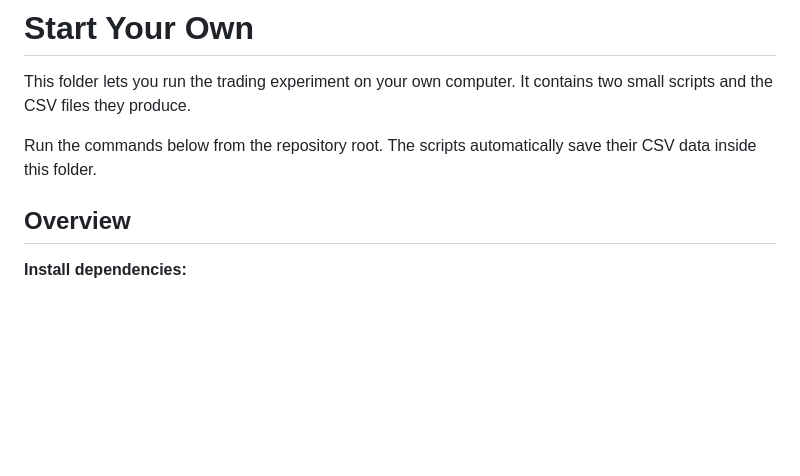
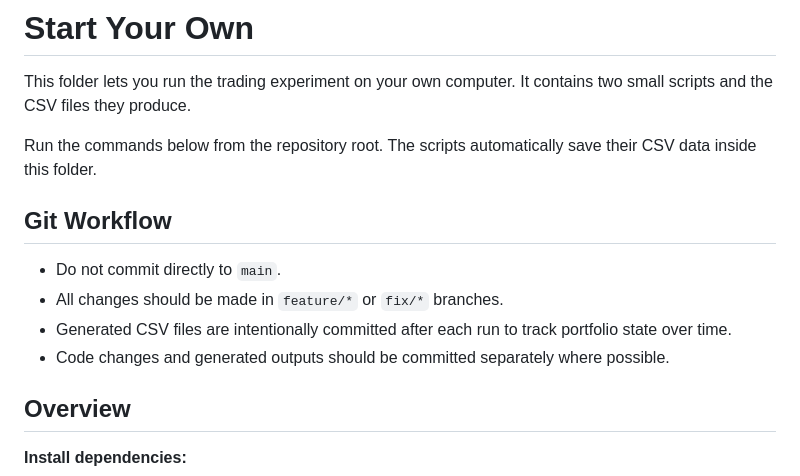
Before and after one commit to ibrovail/learnpython, a Markdown page: Micro-Cap-Experiment-Updated/Start Your Own/README.md, the part around the change. GitHub-like rendering; blank space fills up the shorter version.

Commit message:
Docs: add branching workflow

```diff
--- a/Micro-Cap-Experiment-Updated/Start Your Own/README.md
+++ b/Micro-Cap-Experiment-Updated/Start Your Own/README.md
@@ -4,6 +4,13 @@ This folder lets you run the trading experiment on your own computer. It contain
 
 Run the commands below from the repository root. The scripts automatically
 save their CSV data inside this folder.
+
+## Git Workflow
+
+- Do not commit directly to `main`.
+- All changes should be made in `feature/*` or `fix/*` branches.
+- Generated CSV files are intentionally committed after each run to track portfolio state over time.
+- Code changes and generated outputs should be committed separately where possible.
 
 ## Overview
 
```
